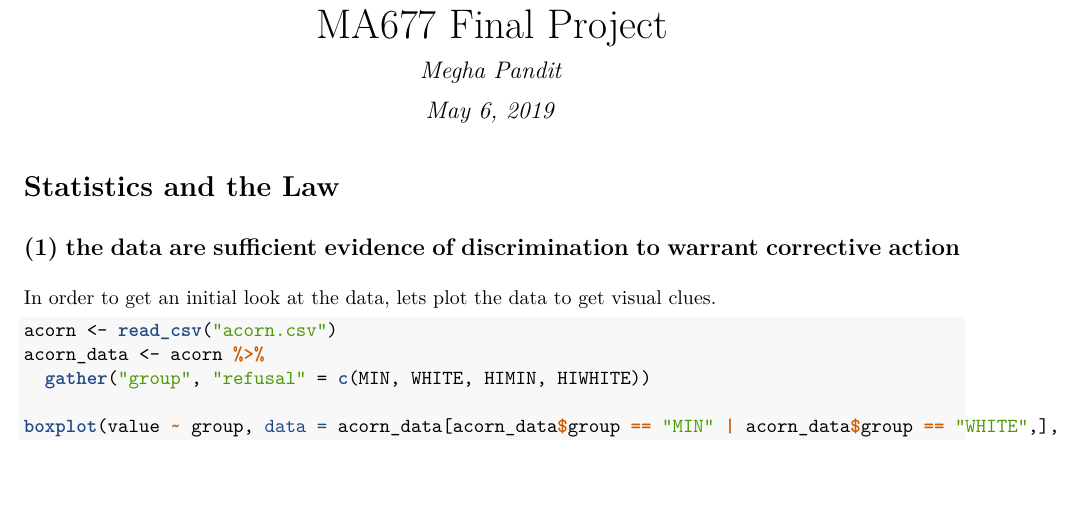
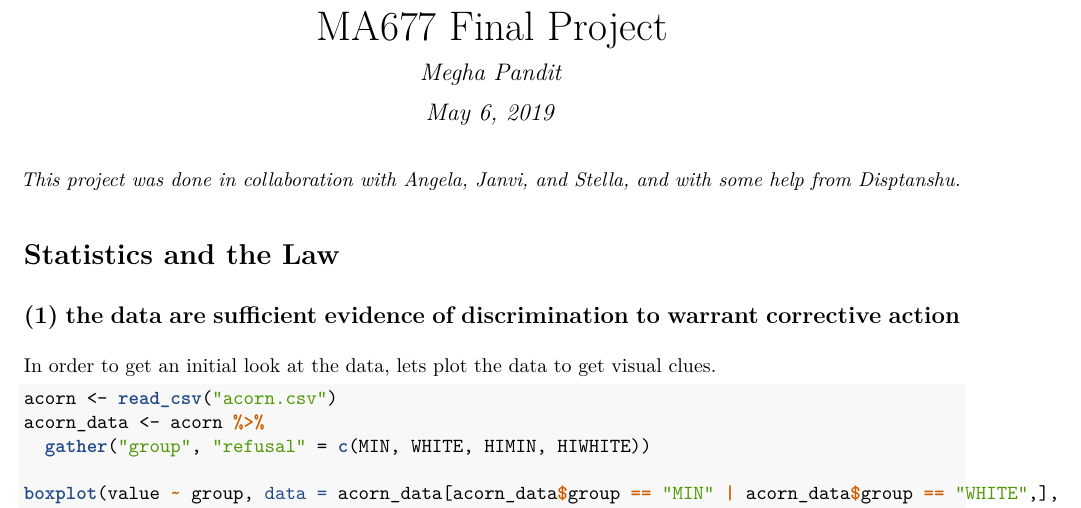
Before and after one commit to Megha-Pandit/MA677---Conceptual-Foundations, an R Markdown document (Final_Project/Final_Project.Rmd): part of page 1 of 14, cut so that both start at the same text, the shorter picture padded with empty space. The pictures show the output file Final_Project/Final_Project.pdf that the author committed with the source.

Commit message:
MA677 Final Project Submission

````diff
--- a/Final_Project/Final_Project.Rmd
+++ b/Final_Project/Final_Project.Rmd
@@ -9,6 +9,8 @@ output: pdf_document
 knitr::opts_chunk$set(echo = TRUE)
 library(tidyverse)
 ```
+
+_This project was done in collaboration with Angela, Janvi, and Stella, and with some help from Disptanshu._
 
 #Statistics and the Law
 ##(1) the data are sufficient evidence of discrimination to warrant corrective action
````
Also changed, not shown: Final_Project/Final_Project.pdf.
